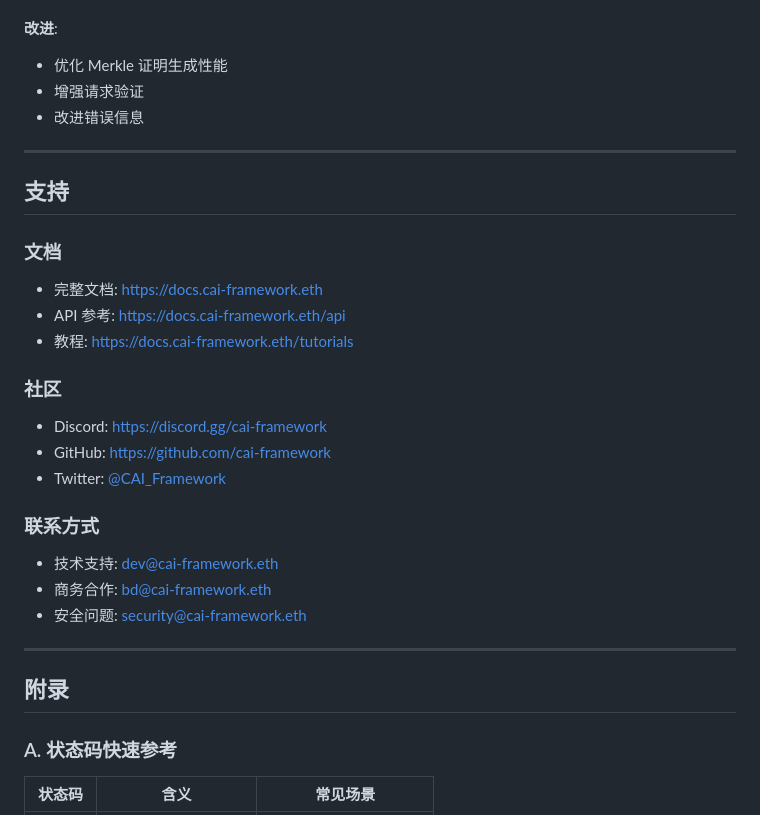
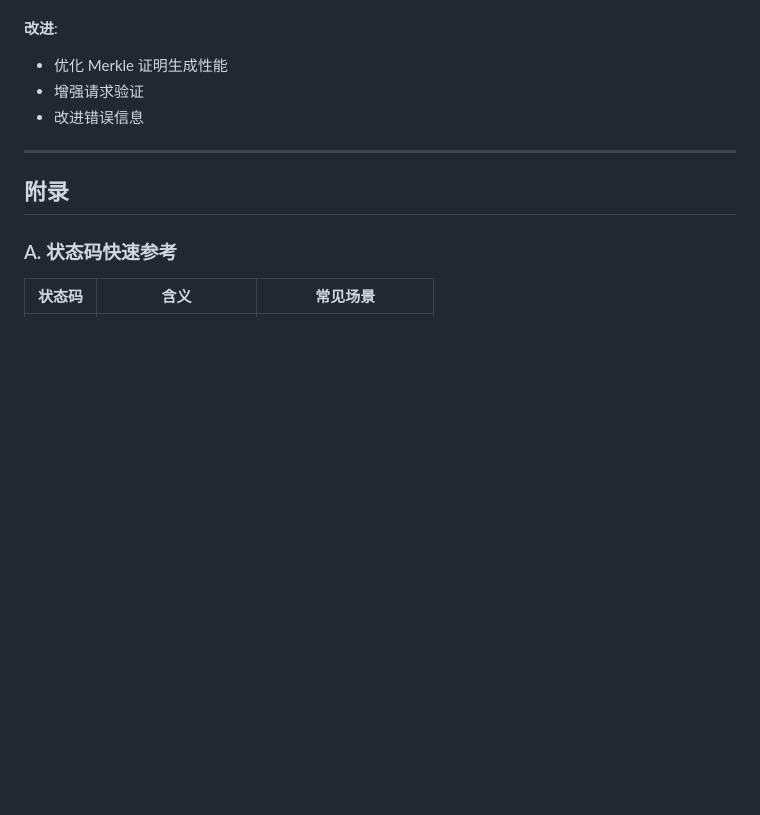
Before and after one commit to xyl2004/ETHShanghai-2025, a Markdown page: projects/CAI/complete_api_docs.md, the part around the change. GitHub-like rendering; blank space fills up the shorter version.

```diff
--- a/projects/CAI/complete_api_docs.md
+++ b/projects/CAI/complete_api_docs.md
@@ -1305,25 +1305,6 @@ Sandbox Key: cai_sk_test_1a2b3c4d5e6f7a8b9c0d
 
 ---
 
-## 支持
-
-### 文档
-- 完整文档: https://docs.cai-framework.eth
-- API 参考: https://docs.cai-framework.eth/api
-- 教程: https://docs.cai-framework.eth/tutorials
-
-### 社区
-- Discord: https://discord.gg/cai-framework
-- GitHub: https://github.com/cai-framework
-- Twitter: [@CAI_Framework](https://twitter.com/CAI_Framework)
-
-### 联系方式
-- 技术支持: dev@cai-framework.eth
-- 商务合作: bd@cai-framework.eth
-- 安全问题: security@cai-framework.eth
-
----
-
 ## 附录
 
 ### A. 状态码快速参考
```
